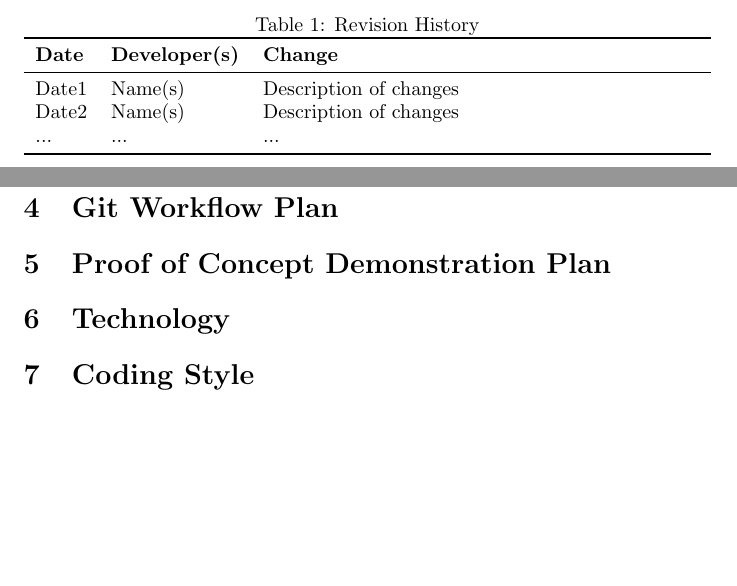
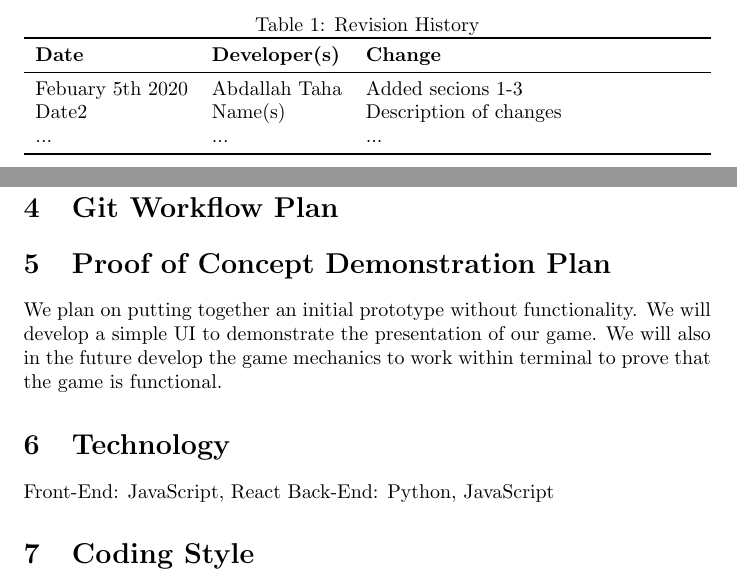
Before and after one commit to abrahamtaha1/Tetris-Game, a LaTeX document (Doc/DevelopmentPlan/DevelopmentPlan.tex): two parts of pages 1 and 3 of 3, joined at a grey line, cut so that both start at the same text, the shorter picture padded with empty space. Compiled offline with pdfLaTeX.

Commit message:
Update DevelopmentPlan.tex Added sections 5 and 6

```diff
--- a/Doc/DevelopmentPlan/DevelopmentPlan.tex
+++ b/Doc/DevelopmentPlan/DevelopmentPlan.tex
@@ -21,9 +21,9 @@
 \caption{Revision History} \label{TblRevisionHistory}
 \begin{tabularx}{\textwidth}{llX}
 \toprule
-\textbf{Date} & \textbf{Developer(s)} & \textbf{Change}\\
+\textbf{Date} & \textbf{Developer(s)} & \textbf{Change} \\
 \midrule
-Date1 & Name(s) & Description of changes\\
+Febuary 5th 2020 & Abdallah Taha & Added secions 1-3 \\
 Date2 & Name(s) & Description of changes\\
 ... & ... & ...\\
 \bottomrule
@@ -49,10 +49,14 @@ Andrew Carvalino: Scribe, Front end Developer \\
 \section{Git Workflow Plan}
 
 \section{Proof of Concept Demonstration Plan}
+We plan on putting together an initial prototype without functionality. We will develop a simple UI to demonstrate the presentation of our game. We will also in the future develop the game mechanics to work within terminal to prove that the game is functional.
 
 \section{Technology}
+Front-End: JavaScript, React
+Back-End: Python, JavaScript
 
 \section{Coding Style}
+
 
 \section{Project Schedule}
 
```
